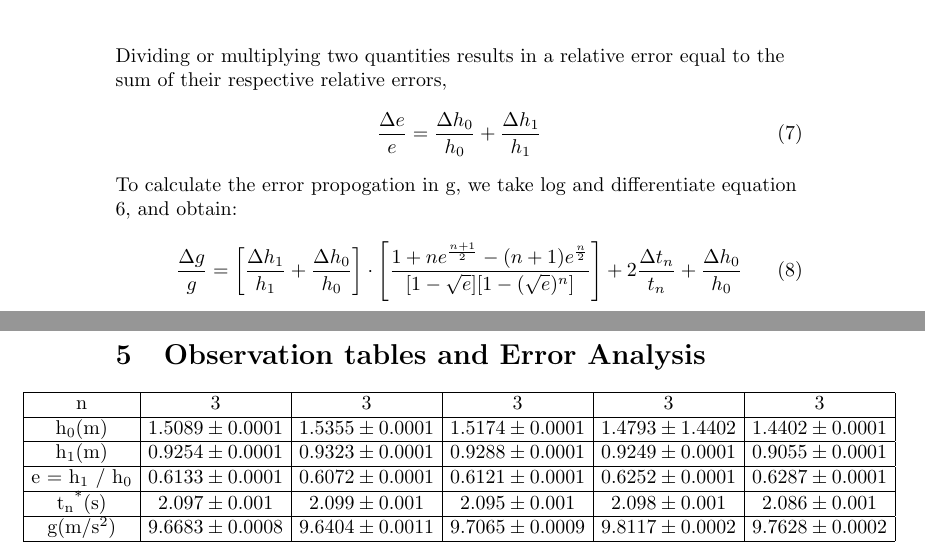
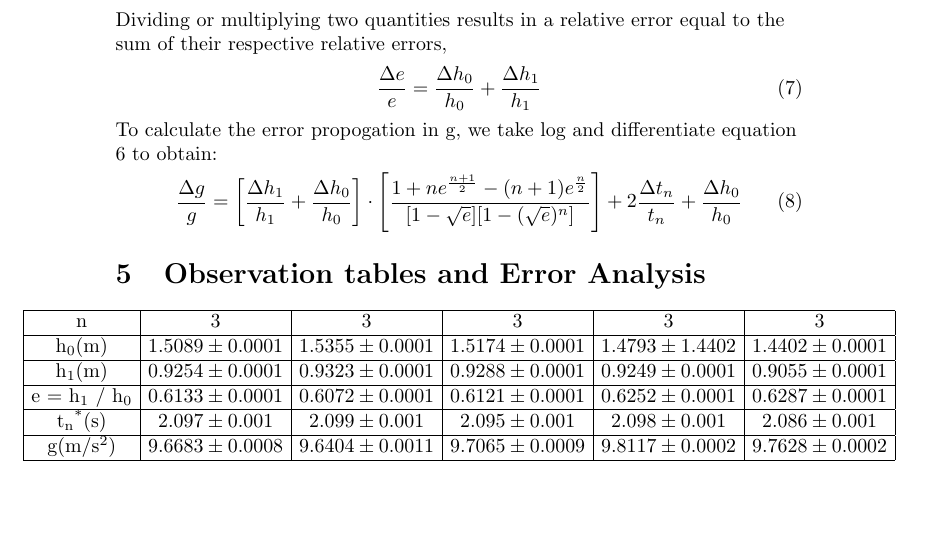
Before and after one commit to harsha-deep/Physics-1, a LaTeX document (Expt1/main.tex): two parts of pages 3 and 4 of 6 before the commit and part of page 3 of 6 after it, the two joined at a grey line, cut so that both start at the same text, the shorter picture padded with empty space. Compiled offline with pdfLaTeX.

Commit message:
Updates from Overleaf

```diff
--- a/Expt1/main.tex
+++ b/Expt1/main.tex
@@ -108,7 +108,7 @@ Dividing or multiplying two quantities results in a relative error equal to the
 \begin{equation}
     \frac{\Delta e}{e}= \frac{\Delta h_0}{h_0} + \frac{\Delta h_1}{h_1}
 \end{equation}
-To calculate the error propogation in g, we take log and differentiate equation \ref{eq:5}, and obtain:
+To calculate the error propogation in g, we take log and differentiate equation \ref{eq:5} to obtain:
 \begin{equation}
     \frac{\Delta g}{g}=\left[\frac{\Delta h_1}{h_1} + \frac{\Delta h_0}{h_0}\right]\cdot \left[\frac{1+ne^{\frac{n+1}{2}}-(n+1)e^{\frac{n}{2}}}{[1 - \sqrt{e}][1-(\sqrt{e})^n]}\right] + 2\frac{\Delta t_n}{t_n}+\frac{\Delta h_0}{h_0}
 \end{equation}
```
